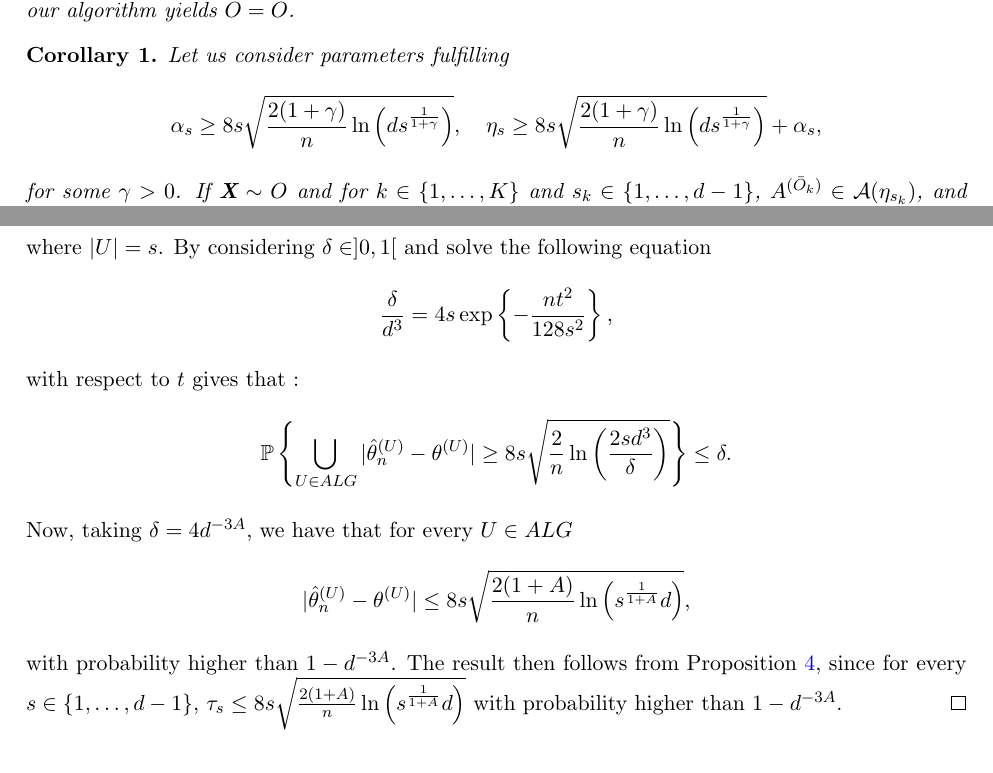
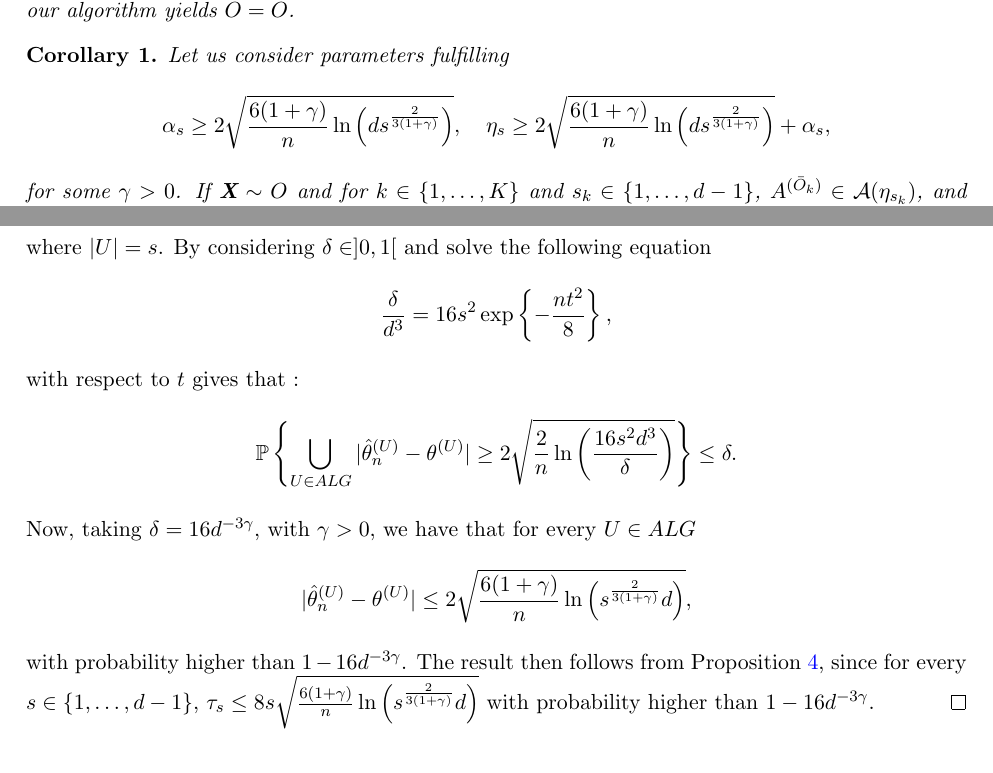
Before and after one commit to Aleboul/AI_block_models, a LaTeX document (ai_block_model.tex): two parts of pages 14 and 24 of 28, joined at a grey line, cut so that both start at the same text. Compiled offline with pdfLaTeX.

Commit message:
typos proof

```diff
--- a/ai_block_model.tex
+++ b/ai_block_model.tex
@@ -499,7 +499,7 @@ C_\Pi : & [0,1]^d & \longrightarrow & [0,1] \\
 		\label{corr:exact_recovery}
 		Let us consider parameters fulfilling
 		\begin{equation*}
-		\alpha_s \geq 8 s \sqrt{\frac{2(1+\gamma)}{n} \ln\left(d s^{\frac{1}{1+\gamma}}\right)}, \quad \eta_{s} \geq 8 s \sqrt{\frac{2(1+\gamma)}{n} \ln\left(d s^{\frac{1}{1+\gamma}}\right)} + \alpha_s,
+		\alpha_s \geq 2 \sqrt{\frac{6(1+\gamma)}{n} \ln\left(d s^{\frac{2}{3(1+\gamma)}}\right)}, \quad \eta_{s} \geq 2 \sqrt{\frac{6(1+\gamma)}{n} \ln\left(d s^{\frac{2}{3(1+\gamma)}}\right)} + \alpha_s,
 		\end{equation*}
 		for some $\gamma > 0$. If $\textbf{X} \sim O$ and for $k \in \{1,\dots, K\}$ and $s_k \in \{1, \dots, d-1\}$, $A^{(\bar{O}_k)} \in \mathcal{A}(\eta_{s_k})$, and under Assumption \ref{ass:A}, then the output of our algorithm applied to the estimator $\hat{A}_n$, is consistent : $\hat{O} = \bar{O}$, with probability higher than $1-d^{-3\gamma}$.
 	\end{corollary}
@@ -711,17 +711,17 @@ C_\Pi : & [0,1]^d & \longrightarrow & [0,1] \\
 		\end{equation*}
 		where $|U| = s$. By considering $\delta \in ]0,1[$ and solve the following equation
 		\begin{equation*}
-			\frac{\delta}{d^3} = 4 s \exp \left\{-\frac{nt^2}{128 s^2} \right\},
+			\frac{\delta}{d^3} = 16 s^2 \exp \left\{-\frac{nt^2}{8} \right\},
 		\end{equation*}
 		with respect to $t$ gives that :
 		\begin{equation*}
-			\mathbb{P}\left\{ \bigcup_{U \in ALG} |\hat{\theta}_n^{(U)} - \theta^{(U)}| \geq 8 s \sqrt{\frac{2}{n} \ln \left( \frac{2s d^3}{\delta} \right)} \right\} \leq \delta.
+			\mathbb{P}\left\{ \bigcup_{U \in ALG} |\hat{\theta}_n^{(U)} - \theta^{(U)}| \geq 2 \sqrt{\frac{2}{n} \ln \left( \frac{16 s^2 d^3}{\delta} \right)} \right\} \leq \delta.
 		\end{equation*}
-		Now, taking $\delta = 4d^{-3A}$, we have that for every $U \in ALG$
+		Now, taking $\delta = 16d^{-3\gamma}$, with $\gamma > 0$, we have that for every $U \in ALG$
 		\begin{equation*}
-			|\hat{\theta}_n^{(U)} - \theta^{(U)}| \leq 8 s \sqrt{\frac{2(1+A)}{n} \ln \left(s^{\frac{1}{1+A}} d \right)},
+			|\hat{\theta}_n^{(U)} - \theta^{(U)}| \leq 2 \sqrt{\frac{6(1+\gamma)}{n} \ln \left(s^{\frac{2}{3(1+\gamma)}} d \right)},
 		\end{equation*}
-		with probability higher than $1 - d^{-3A}$. The result then follows from Proposition \ref{prop:exact_recovery}, since for every $s \in \{1, \dots, d-1\}$, $\tau_{s} \leq 8 s \sqrt{\frac{2(1+A)}{n} \ln \left(s^{\frac{1}{1+A}} d \right)}$ with probability higher than $1-d^{-3A}$.
+		with probability higher than $1 - 16d^{-3\gamma}$. The result then follows from Proposition \ref{prop:exact_recovery}, since for every $s \in \{1, \dots, d-1\}$, $\tau_{s} \leq 8 s \sqrt{\frac{6(1+\gamma)}{n} \ln \left(s^{\frac{2}{3(1+\gamma)}} d \right)}$ with probability higher than $1-16d^{-3\gamma}$.
 	\end{proof}
 
 	\section{Proofs of auxiliary results}
```
Also changed, not shown: ai_block_model.pdf, ai_block_model.tex (4 more changed lines), 3 other files.
